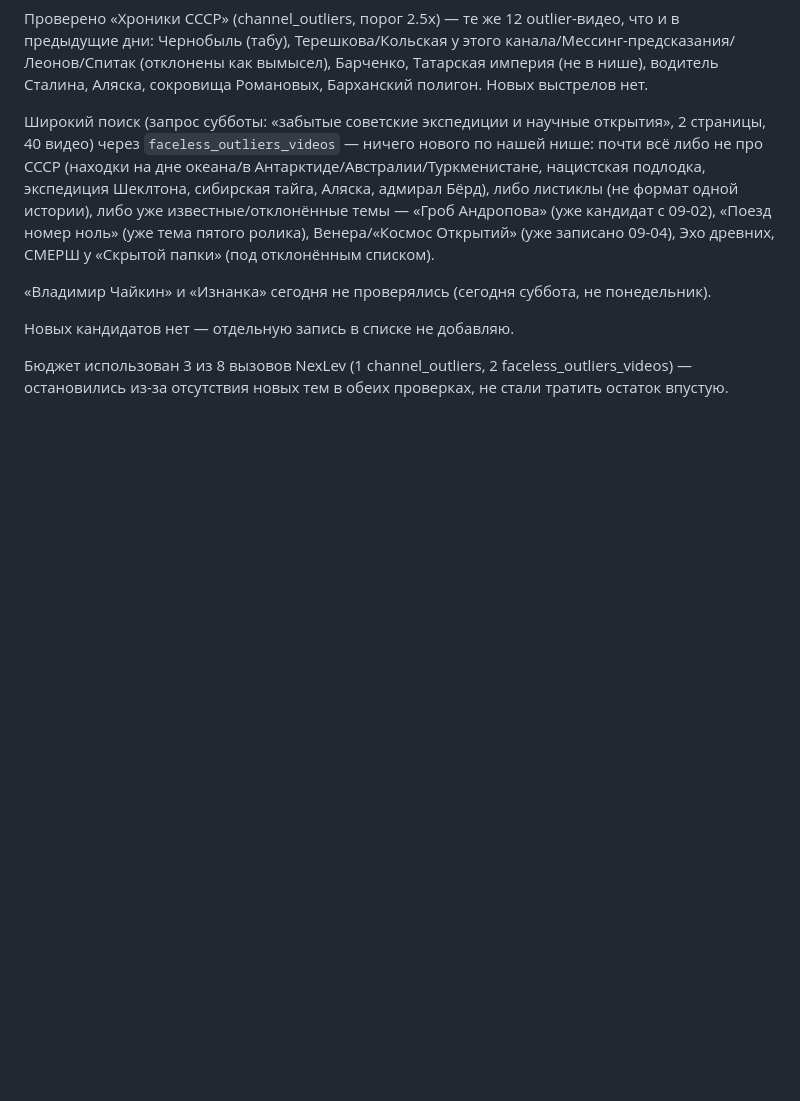
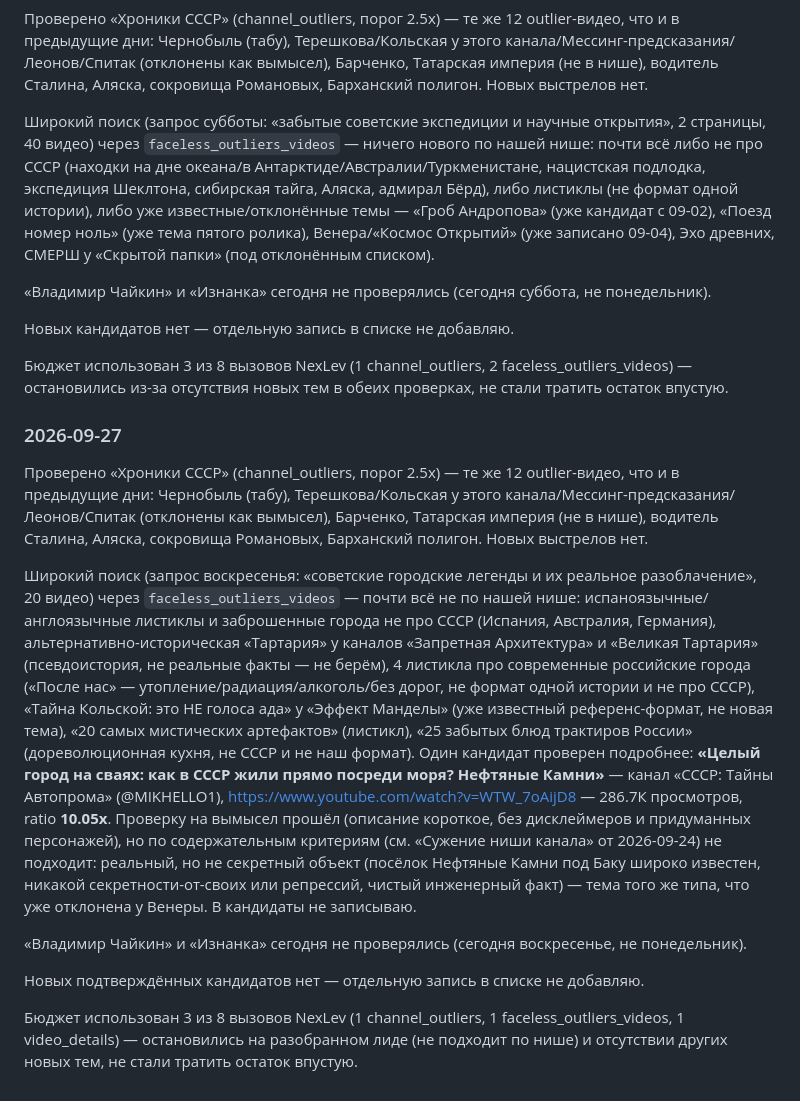
Before and after one commit to nestas1985/vibe-coding, a Markdown page: youtube/plan.md, the part around the change. GitHub-like rendering; blank space fills up the shorter version.

Commit message:
Автопроверка NexLev 2026-09-27: новых тем нет
Проверены Хроники СССР и широкий поиск по запросу воскресенья
(советские городские легенды). Один кандидат (Нефтяные Камни)
проверен на вымысел (прошёл), но отклонён по нише — не секретный
объект, чистый инженерный факт без репрессий.

Co-Authored-By: Claude Sonnet 5 <noreply@anthropic.com>
Claude-Session: https://claude.ai/code/session_01BnotGafX33iPUtMuXEqemy

```diff
--- a/youtube/plan.md
+++ b/youtube/plan.md
@@ -602,3 +602,15 @@ Ratio-охота уперлась в потолок: почти все темы
 Новых кандидатов нет — отдельную запись в списке не добавляю.
 
 Бюджет использован 3 из 8 вызовов NexLev (1 channel_outliers, 2 faceless_outliers_videos) — остановились из-за отсутствия новых тем в обеих проверках, не стали тратить остаток впустую.
+
+### 2026-09-27
+
+Проверено «Хроники СССР» (channel_outliers, порог 2.5x) — те же 12 outlier-видео, что и в предыдущие дни: Чернобыль (табу), Терешкова/Кольская у этого канала/Мессинг-предсказания/Леонов/Спитак (отклонены как вымысел), Барченко, Татарская империя (не в нише), водитель Сталина, Аляска, сокровища Романовых, Барханский полигон. Новых выстрелов нет.
+
+Широкий поиск (запрос воскресенья: «советские городские легенды и их реальное разоблачение», 20 видео) через `faceless_outliers_videos` — почти всё не по нашей нише: испаноязычные/англоязычные листиклы и заброшенные города не про СССР (Испания, Австралия, Германия), альтернативно-историческая «Тартария» у каналов «Запретная Архитектура» и «Великая Тартария» (псевдоистория, не реальные факты — не берём), 4 листикла про современные российские города («После нас» — утопление/радиация/алкоголь/без дорог, не формат одной истории и не про СССР), «Тайна Кольской: это НЕ голоса ада» у «Эффект Манделы» (уже известный референс-формат, не новая тема), «20 самых мистических артефактов» (листикл), «25 забытых блюд трактиров России» (дореволюционная кухня, не СССР и не наш формат). Один кандидат проверен подробнее: **«Целый город на сваях: как в СССР жили прямо посреди моря? Нефтяные Камни»** — канал «СССР: Тайны Автопрома» (@MIKHELLO1), https://www.youtube.com/watch?v=WTW_7oAijD8 — 286.7К просмотров, ratio **10.05x**. Проверку на вымысел прошёл (описание короткое, без дисклеймеров и придуманных персонажей), но по содержательным критериям (см. «Сужение ниши канала» от 2026-09-24) не подходит: реальный, но не секретный объект (посёлок Нефтяные Камни под Баку широко известен, никакой секретности-от-своих или репрессий, чистый инженерный факт) — тема того же типа, что уже отклонена у Венеры. В кандидаты не записываю.
+
+«Владимир Чайкин» и «Изнанка» сегодня не проверялись (сегодня воскресенье, не понедельник).
+
+Новых подтверждённых кандидатов нет — отдельную запись в списке не добавляю.
+
+Бюджет использован 3 из 8 вызовов NexLev (1 channel_outliers, 1 faceless_outliers_videos, 1 video_details) — остановились на разобранном лиде (не подходит по нише) и отсутствии других новых тем, не стали тратить остаток впустую.
```
